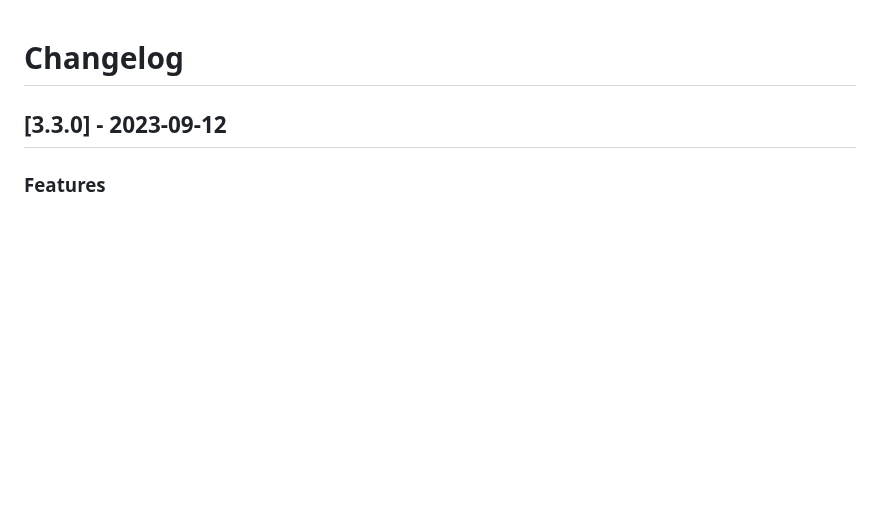
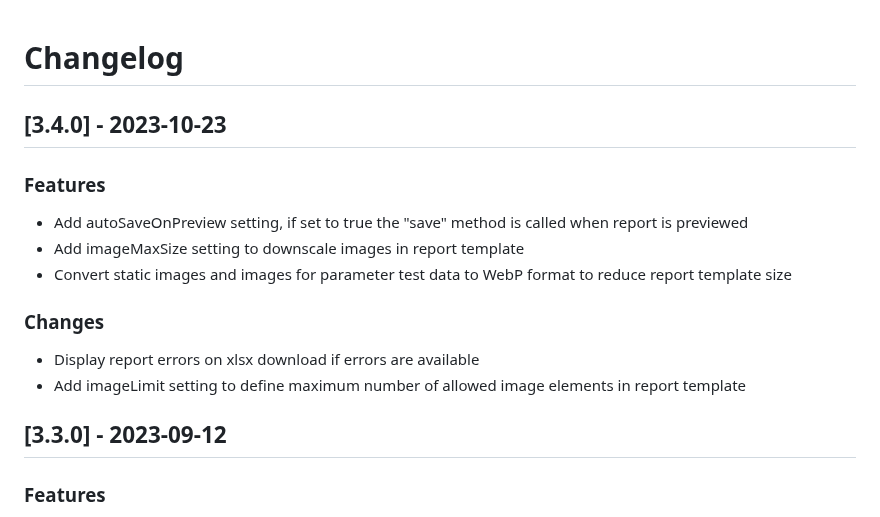
Before and after one commit to jobsta/reportbro-designer, a Markdown page: CHANGELOG.md, the part around the change. GitHub-like rendering; blank space fills up the shorter version.

Commit message:
Update changelog

```diff
--- a/CHANGELOG.md
+++ b/CHANGELOG.md
@@ -1,4 +1,15 @@
 # Changelog
+
+## [3.4.0] - 2023-10-23
+
+### Features
+* Add autoSaveOnPreview setting, if set to true the "save" method is called when report is previewed
+* Add imageMaxSize setting to downscale images in report template
+* Convert static images and images for parameter test data to WebP format to reduce report template size
+
+### Changes
+* Display report errors on xlsx download if errors are available
+* Add imageLimit setting to define maximum number of allowed image elements in report template
 
 ## [3.3.0] - 2023-09-12
 
```
